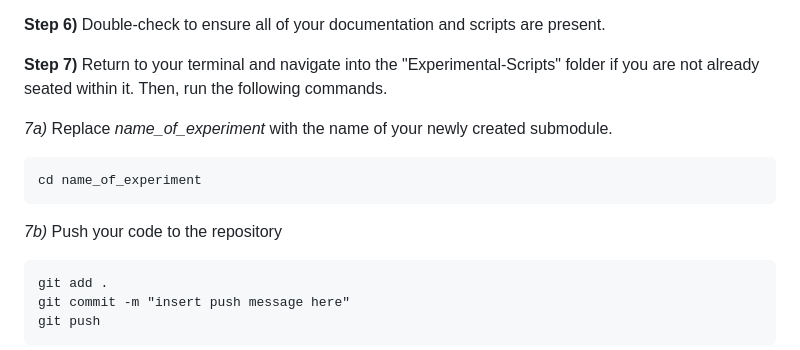
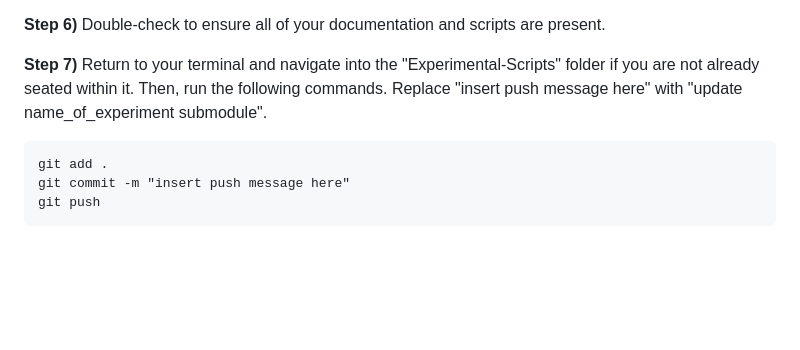
Before and after one commit to different-minds-lab/Experimental-Scripts, a Markdown page: ReadMe.md, the part around the change. GitHub-like rendering; blank space fills up the shorter version.

Commit message:
Update ReadMe.md
Signed-off-by: Anna Lawrance <114037130+anna-lawrance@users.noreply.github.com>

````diff
--- a/ReadMe.md
+++ b/ReadMe.md
@@ -63,13 +63,7 @@ This repository acts as a database / archive of all previously run experiments i
 
 
 **Step 7)**
-   Return to your terminal and navigate into the "Experimental-Scripts" folder if you are not already seated within it. Then, run the following commands.
-
-   *7a)* Replace *name_of_experiment* with the name of your newly created submodule.
-   ```
-cd name_of_experiment
-```
-   *7b)* Push your code to the repository
+   Return to your terminal and navigate into the "Experimental-Scripts" folder if you are not already seated within it. Then, run the following commands. Replace "insert push message here" with "update name_of_experiment submodule".
    ```
    git add .
    git commit -m "insert push message here"
````
